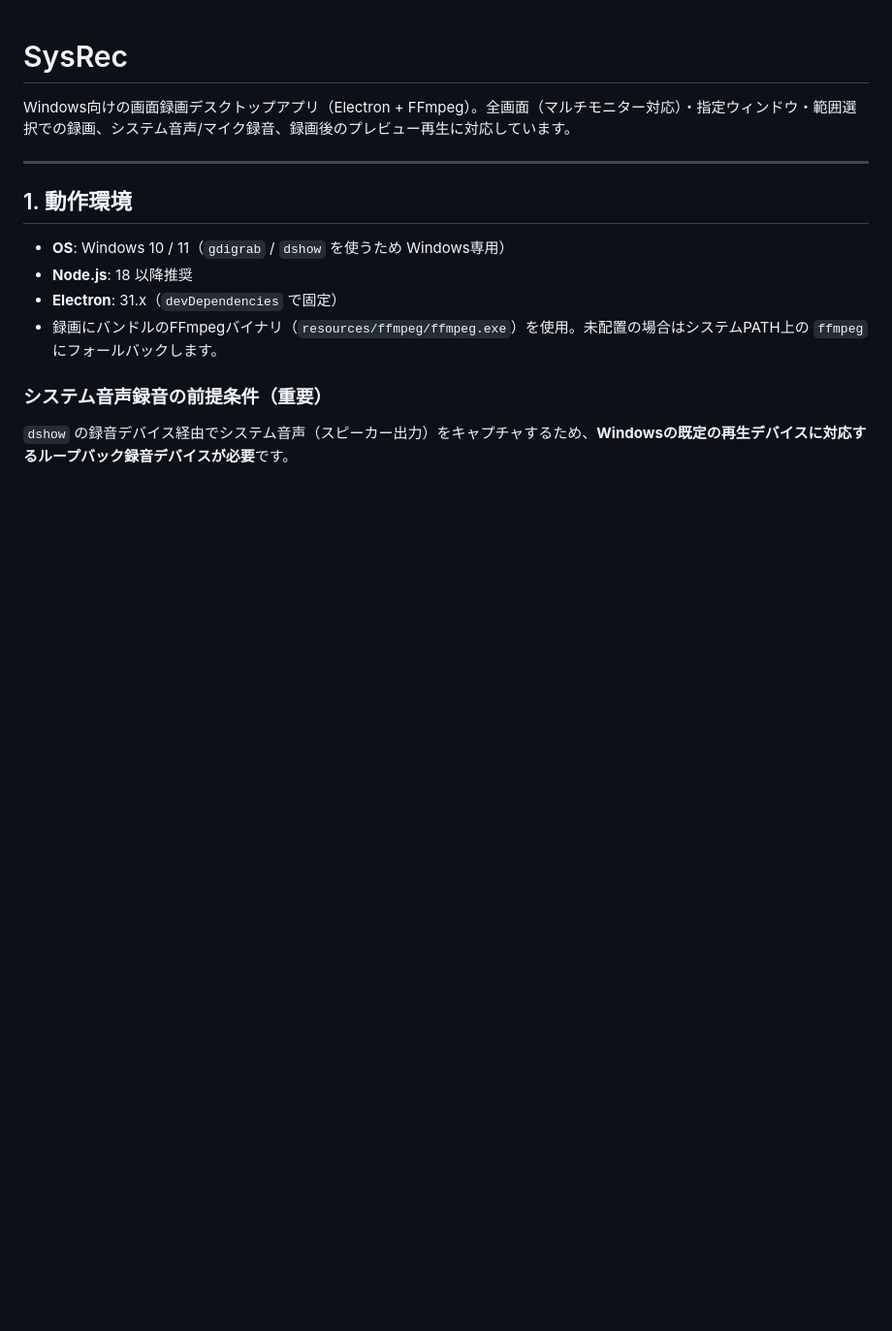
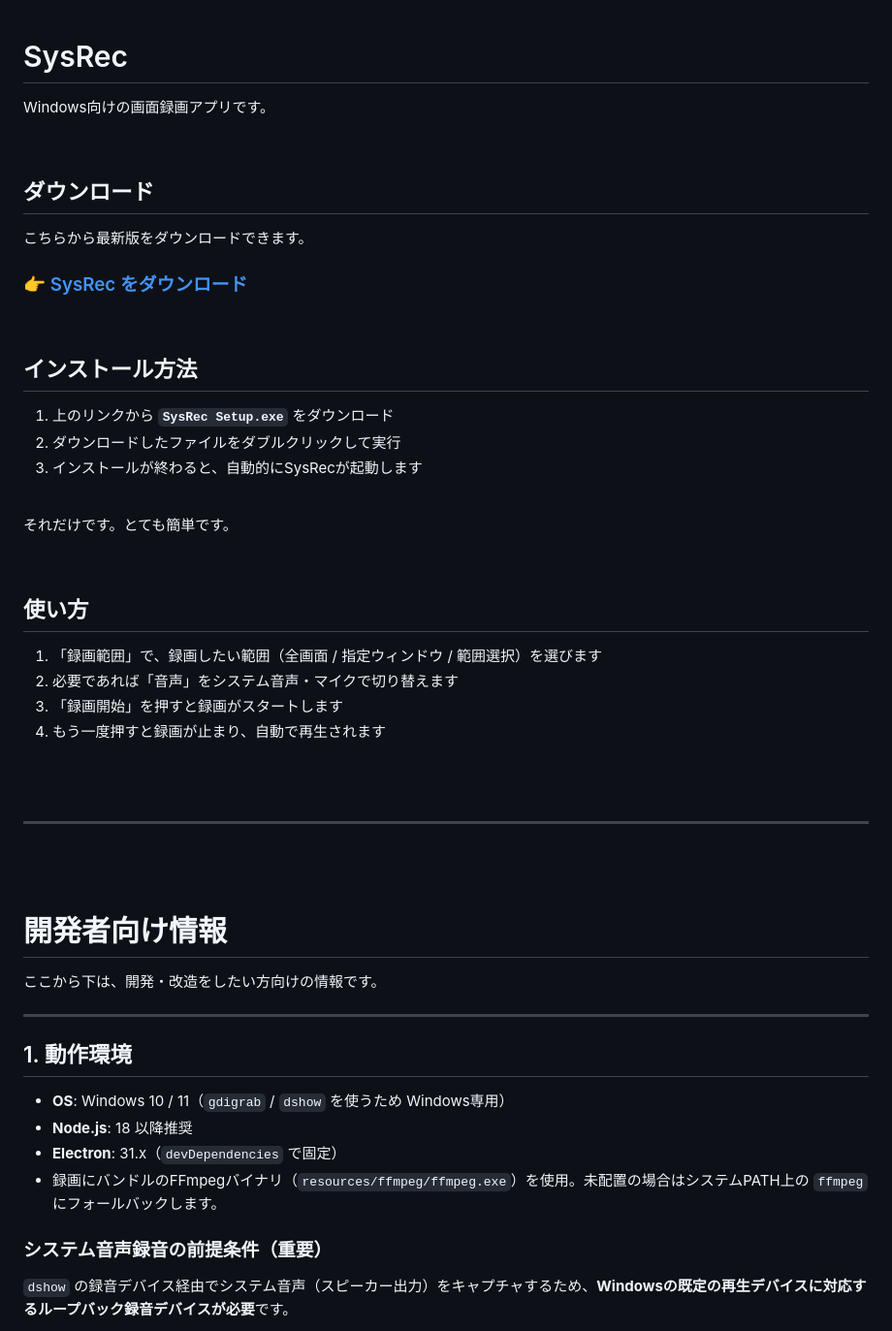
Before and after one commit to workntones-cyber/SysRec, a Markdown page: README.md, the part around the change. Shown at 97% size. Drawn GitHub-style; blank space fills up the shorter version.

Commit message:
Add general-user install guide to top of README, move dev docs below
Co-Authored-By: Claude Sonnet 4.6 <noreply@anthropic.com>

```diff
--- a/README.md
+++ b/README.md
@@ -1,6 +1,47 @@
 # SysRec
 
-Windows向けの画面録画デスクトップアプリ（Electron + FFmpeg）。全画面（マルチモニター対応）・指定ウィンドウ・範囲選択での録画、システム音声/マイク録音、録画後のプレビュー再生に対応しています。
+Windows向けの画面録画アプリです。
+
+<br>
+
+## ダウンロード
+
+こちらから最新版をダウンロードできます。
+
+### 👉 [SysRec をダウンロード](https://github.com/workntones-cyber/SysRec/releases/latest)
+
+<br>
+
+## インストール方法
+
+1. 上のリンクから **`SysRec Setup.exe`** をダウンロード
+2. ダウンロードしたファイルをダブルクリックして実行
+3. インストールが終わると、自動的にSysRecが起動します
+
+<br>
+
+それだけです。とても簡単です。
+
+<br>
+
+## 使い方
+
+1. 「録画範囲」で、録画したい範囲（全画面 / 指定ウィンドウ / 範囲選択）を選びます
+2. 必要であれば「音声」をシステム音声・マイクで切り替えます
+3. 「録画開始」を押すと録画がスタートします
+4. もう一度押すと録画が止まり、自動で再生されます
+
+<br>
+<br>
+
+---
+
+<br>
+<br>
+
+# 開発者向け情報
+
+ここから下は、開発・改造をしたい方向けの情報です。
 
 ---
 
```
